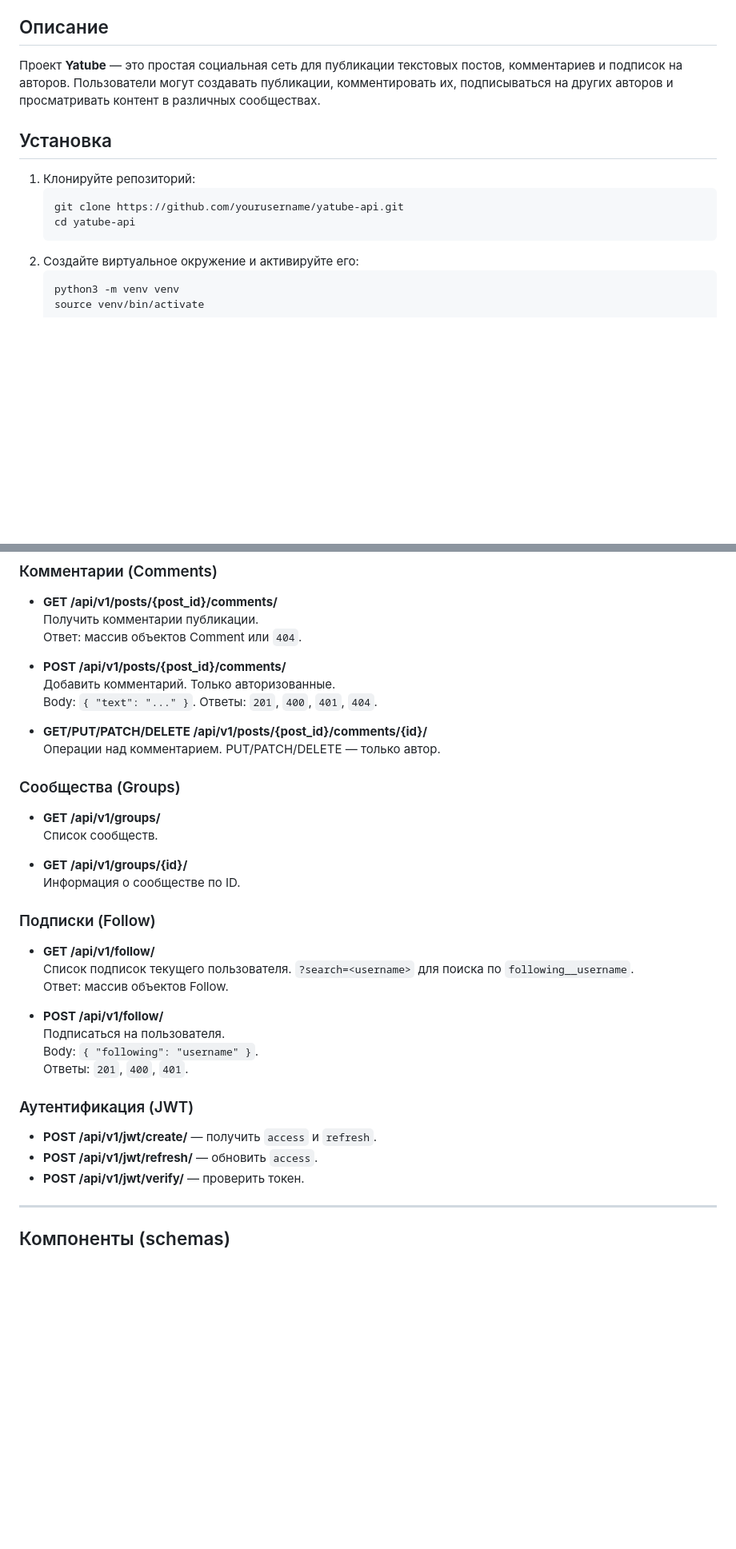
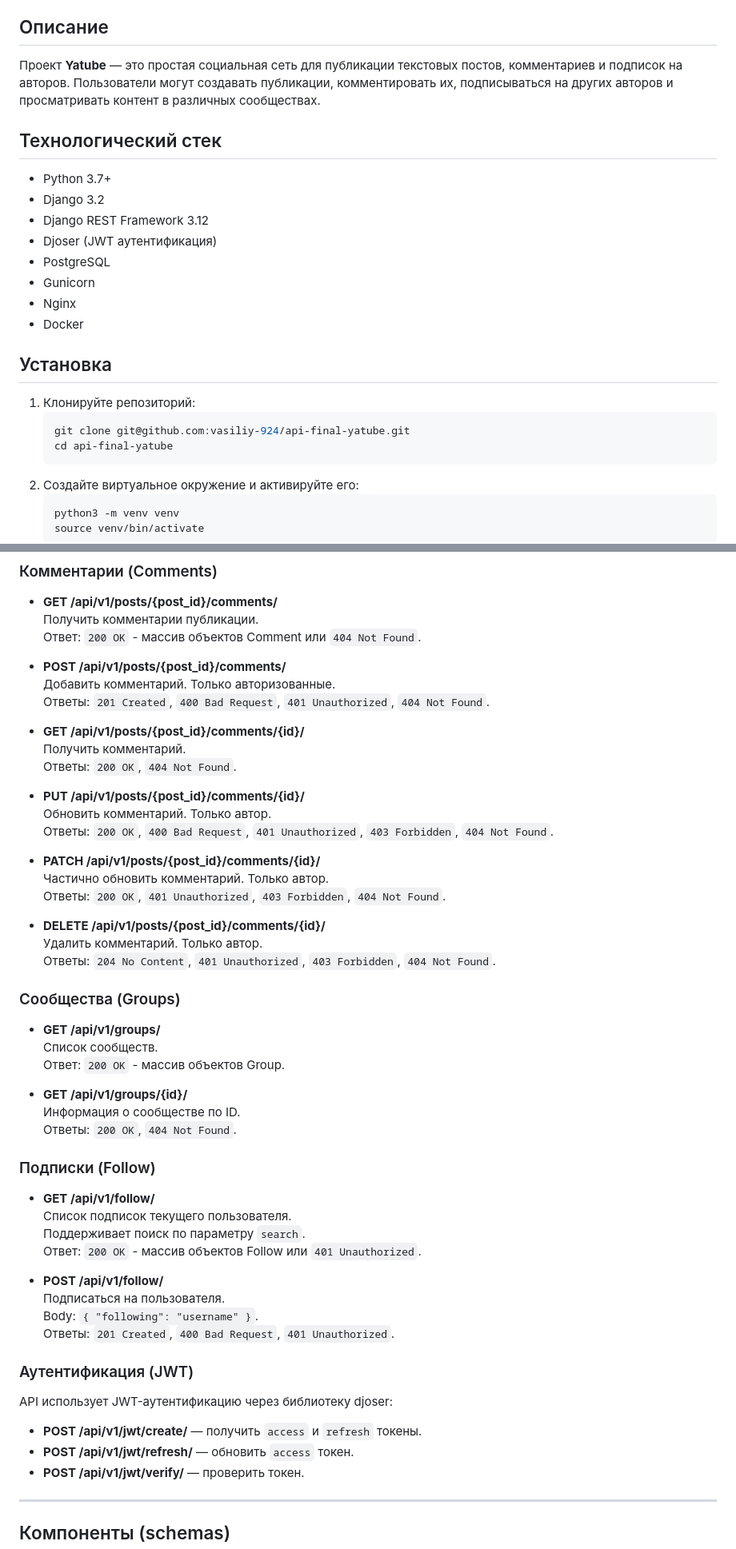
Before and after one commit to vasiliy-924/api-final-yatube, a Markdown page: README.md, 2 parts joined by grey strips. Shown at 80% size. Rendered like a GitHub page; blank space fills up the shorter version.

Commit message:
before second review 2

````diff
--- a/README.md
+++ b/README.md
@@ -5,11 +5,21 @@
 ## Описание
 Проект **Yatube** — это простая социальная сеть для публикации текстовых постов, комментариев и подписок на авторов. Пользователи могут создавать публикации, комментировать их, подписываться на других авторов и просматривать контент в различных сообществах.
 
+## Технологический стек
+- Python 3.7+
+- Django 3.2
+- Django REST Framework 3.12
+- Djoser (JWT аутентификация)
+- PostgreSQL
+- Gunicorn
+- Nginx
+- Docker
+
 ## Установка
 1. Клонируйте репозиторий:
    ```bash
-   git clone https://github.com/yourusername/yatube-api.git
-   cd yatube-api
+   git clone git@github.com:vasiliy-924/api-final-yatube.git
+   cd api-final-yatube
    ```
 2. Cоздайте виртуальное окружение и активируйте его:
    ```bash
@@ -86,38 +112,56 @@ curl -X POST "http://localhost:8000/api/v1/follow/"      -H "Authorization: Bear
 
 - **GET /api/v1/posts/{post_id}/comments/**
   Получить комментарии публикации.
-  Ответ: массив объектов Comment или `404`.
+  Ответ: `200 OK` - массив объектов Comment или `404 Not Found`.
 
 - **POST /api/v1/posts/{post_id}/comments/**
   Добавить комментарий. Только авторизованные.
-  Body: `{ "text": "..." }`. Ответы: `201`, `400`, `401`, `404`.
+  Ответы: `201 Created`, `400 Bad Request`, `401 Unauthorized`, `404 Not Found`.
 
-- **GET/PUT/PATCH/DELETE /api/v1/posts/{post_id}/comments/{id}/**
-  Операции над комментарием. PUT/PATCH/DELETE — только автор.
+- **GET /api/v1/posts/{post_id}/comments/{id}/**
+  Получить комментарий.
+  Ответы: `200 OK`, `404 Not Found`.
+
+- **PUT /api/v1/posts/{post_id}/comments/{id}/**
+  Обновить комментарий. Только автор.
+  Ответы: `200 OK`, `400 Bad Request`, `401 Unauthorized`, `403 Forbidden`, `404 Not Found`.
+
+- **PATCH /api/v1/posts/{post_id}/comments/{id}/**
+  Частично обновить комментарий. Только автор.
+  Ответы: `200 OK`, `401 Unauthorized`, `403 Forbidden`, `404 Not Found`.
+
+- **DELETE /api/v1/posts/{post_id}/comments/{id}/**
+  Удалить комментарий. Только автор.
+  Ответы: `204 No Content`, `401 Unauthorized`, `403 Forbidden`, `404 Not Found`.
 
 ### Сообщества (Groups)
 
 - **GET /api/v1/groups/**
   Список сообществ.
+  Ответ: `200 OK` - массив объектов Group.
 
 - **GET /api/v1/groups/{id}/**
   Информация о сообществе по ID.
+  Ответы: `200 OK`, `404 Not Found`.
 
 ### Подписки (Follow)
 
 - **GET /api/v1/follow/**
-  Список подписок текущего пользователя. `?search=<username>` для поиска по `following__username`.
-  Ответ: массив объектов Follow.
+  Список подписок текущего пользователя.
+  Поддерживает поиск по параметру `search`.
+  Ответ: `200 OK` - массив объектов Follow или `401 Unauthorized`.
 
 - **POST /api/v1/follow/**
   Подписаться на пользователя.
   Body: `{ "following": "username" }`.
-  Ответы: `201`, `400`, `401`.
+  Ответы: `201 Created`, `400 Bad Request`, `401 Unauthorized`.
 
 ### Аутентификация (JWT)
 
-- **POST /api/v1/jwt/create/** — получить `access` и `refresh`.
-- **POST /api/v1/jwt/refresh/** — обновить `access`.
+API использует JWT-аутентификацию через библиотеку djoser:
+
+- **POST /api/v1/jwt/create/** — получить `access` и `refresh` токены.
+- **POST /api/v1/jwt/refresh/** — обновить `access` токен.
 - **POST /api/v1/jwt/verify/** — проверить токен.
 
 ---
````
Also changed, not shown: other parts of README.md (+26 -5 lines).
